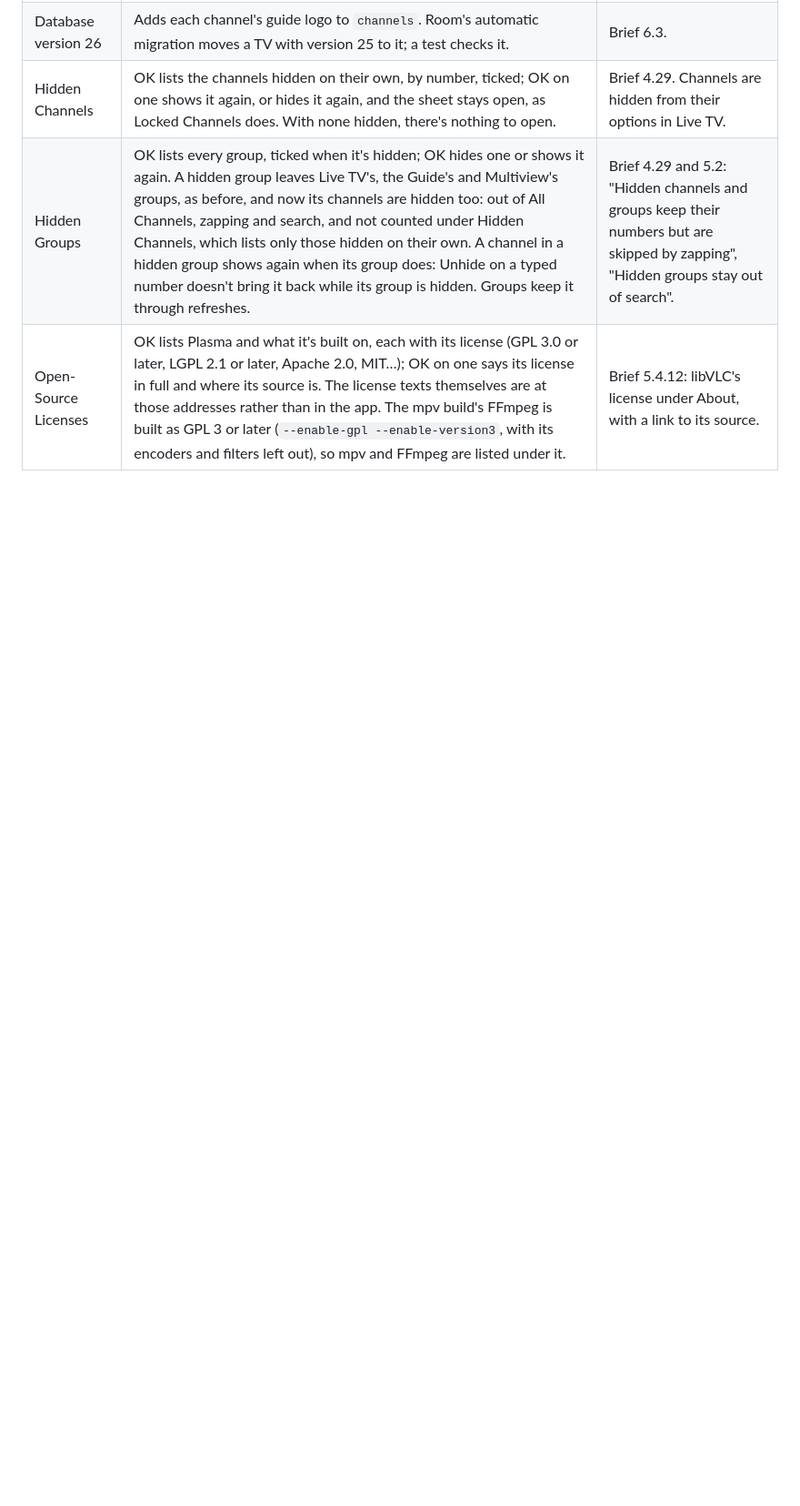
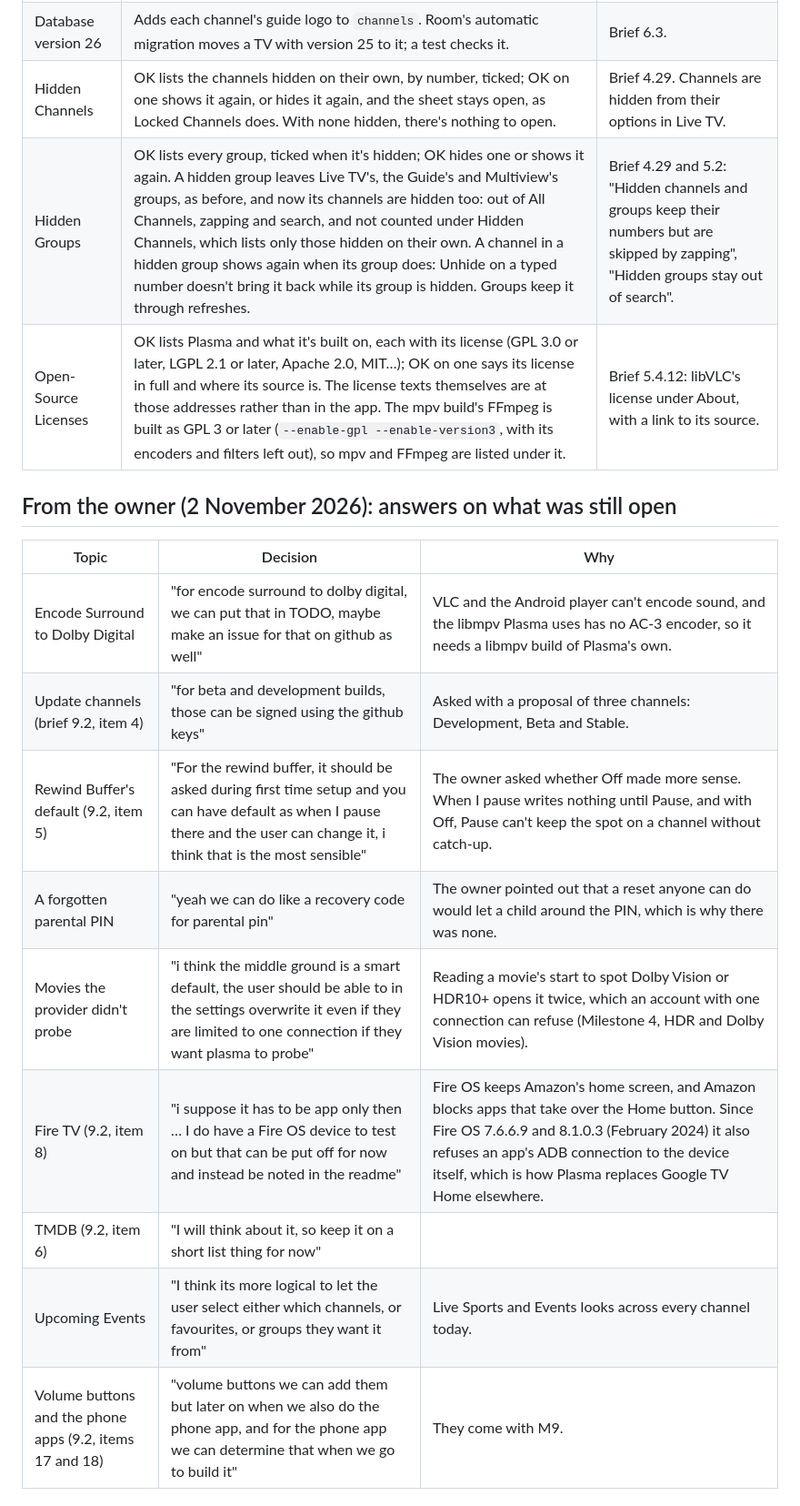
Before and after one commit to gureetk/plasma, a Markdown page: docs/decisions.md, the part around one of its changes. Shown at 91% size. Drawn GitHub-style; blank space fills up the shorter version.

```diff
--- a/docs/decisions.md
+++ b/docs/decisions.md
@@ -579,3 +579,18 @@ What the owner has decided since the brief (`docs/DESIGN.md`), and choices made
 | Hidden Channels | OK lists the channels hidden on their own, by number, ticked; OK on one shows it again, or hides it again, and the sheet stays open, as Locked Channels does. With none hidden, there's nothing to open. | Brief 4.29. Channels are hidden from their options in Live TV. |
 | Hidden Groups | OK lists every group, ticked when it's hidden; OK hides one or shows it again. A hidden group leaves Live TV's, the Guide's and Multiview's groups, as before, and now its channels are hidden too: out of All Channels, zapping and search, and not counted under Hidden Channels, which lists only those hidden on their own. A channel in a hidden group shows again when its group does: Unhide on a typed number doesn't bring it back while its group is hidden. Groups keep it through refreshes. | Brief 4.29 and 5.2: "Hidden channels and groups keep their numbers but are skipped by zapping", "Hidden groups stay out of search". |
 | Open-Source Licenses | OK lists Plasma and what it's built on, each with its license (GPL 3.0 or later, LGPL 2.1 or later, Apache 2.0, MIT…); OK on one says its license in full and where its source is. The license texts themselves are at those addresses rather than in the app. The mpv build's FFmpeg is built as GPL 3 or later (`--enable-gpl --enable-version3`, with its encoders and filters left out), so mpv and FFmpeg are listed under it. | Brief 5.4.12: libVLC's license under About, with a link to its source. |
+
+## From the owner (2 November 2026): answers on what was still open
+
+| Topic | Decision | Why |
+|---|---|---|
+| Encode Surround to Dolby Digital | "for encode surround to dolby digital, we can put that in TODO, maybe make an issue for that on github as well" | VLC and the Android player can't encode sound, and the libmpv Plasma uses has no AC-3 encoder, so it needs a libmpv build of Plasma's own. |
+| Update channels (brief 9.2, item 4) | "for beta and development builds, those can be signed using the github keys" | Asked with a proposal of three channels: Development, Beta and Stable. |
+| Rewind Buffer's default (9.2, item 5) | "For the rewind buffer, it should be asked during first time setup and you can have default as when I pause there and the user can change it, i think that is the most sensible" | The owner asked whether Off made more sense. When I pause writes nothing until Pause, and with Off, Pause can't keep the spot on a channel without catch-up. |
+| A forgotten parental PIN | "yeah we can do like a recovery code for parental pin" | The owner pointed out that a reset anyone can do would let a child around the PIN, which is why there was none. |
+| Movies the provider didn't probe | "i think the middle ground is a smart default, the user should be able to in the settings overwrite it even if they are limited to one connection if they want plasma to probe" | Reading a movie's start to spot Dolby Vision or HDR10+ opens it twice, which an account with one connection can refuse (Milestone 4, HDR and Dolby Vision movies). |
+| Fire TV (9.2, item 8) | "i suppose it has to be app only then … I do have a Fire OS device to test on but that can be put off for now and instead be noted in the readme" | Fire OS keeps Amazon's home screen, and Amazon blocks apps that take over the Home button. Since Fire OS 7.6.6.9 and 8.1.0.3 (February 2024) it also refuses an app's ADB connection to the device itself, which is how Plasma replaces Google TV Home elsewhere. |
+| TMDB (9.2, item 6) | "I will think about it, so keep it on a short list thing for now" | |
+| Upcoming Events | "I think its more logical to let the user select either which channels, or favourites, or groups they want it from" | Live Sports and Events looks across every channel today. |
+| Volume buttons and the phone apps (9.2, items 17 and 18) | "volume buttons we can add them but later on when we also do the phone app, and for the phone app we can determine that when we go to build it" | They come with M9. |
+
```
Also changed, not shown: other parts of docs/decisions.md (+11 -0 lines), README.md (+3 -1 lines).
